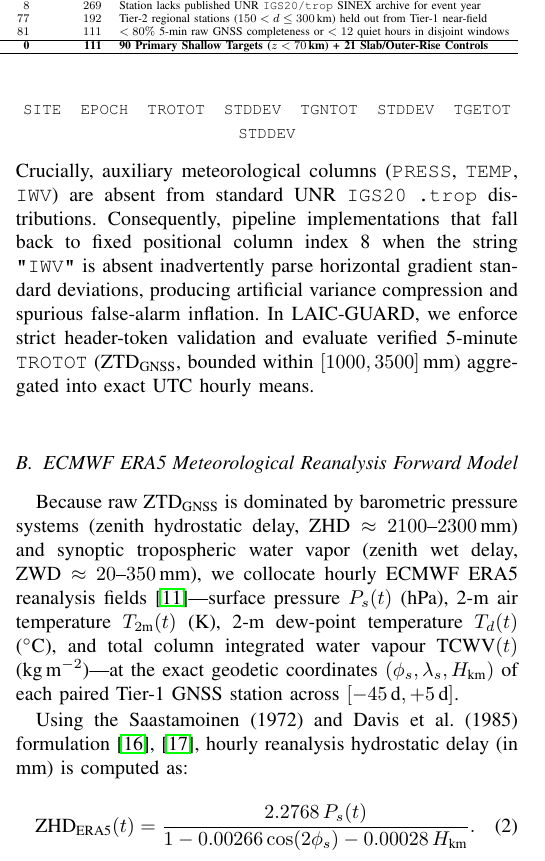
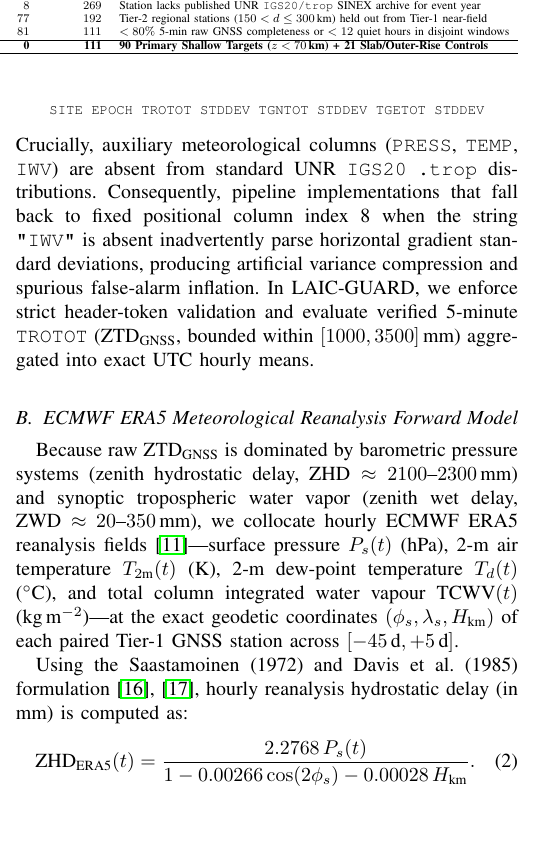
Before and after one commit to Parth15-git/LAIC-GUARD, a LaTeX paper (manuscript/main.tex): part of one column of page 3 of 8, cut so that both start at the same text, the shorter picture padded with empty space. Compiled offline with pdfLaTeX.

Commit message:
style(manuscript): single-line SINEX schema tokens and protect Mw capitalization in BibTeX

```diff
--- a/manuscript/main.tex
+++ b/manuscript/main.tex
@@ -84,7 +84,7 @@ To prevent atmospheric attenuation over hundreds of kilometers from diluting loc
 
 During our Stage~5C schema audit of all 176 multi-year UNR \texttt{IGS20/trop} SINEX archives, we verified that standard UNR tropospheric solution blocks (\texttt{+TROP/SOLUTION}) contain strictly eight fields per record:
 \begin{center}
-{\footnotesize\texttt{SITE\ \ EPOCH\ \ TROTOT\ \ STDDEV\ \ TGNTOT\ \ STDDEV\ \ TGETOT\ \ STDDEV}}
+{\scriptsize\texttt{SITE\ EPOCH\ TROTOT\ STDDEV\ TGNTOT\ STDDEV\ TGETOT\ STDDEV}}
 \end{center}
 Crucially, auxiliary meteorological columns (\texttt{PRESS}, \texttt{TEMP}, \texttt{IWV}) are absent from standard UNR \texttt{IGS20} \texttt{.trop} distributions. Consequently, pipeline implementations that fall back to fixed positional column index~8 when the string \texttt{"IWV"} is absent inadvertently parse horizontal gradient standard deviations, producing artificial variance compression and spurious false-alarm inflation. In LAIC-GUARD, we enforce strict header-token validation and evaluate verified 5-minute \texttt{TROTOT} ($\text{ZTD}_{\text{GNSS}}$, bounded within $[1000, 3500]$\,mm) aggregated into exact UTC hourly means.
 
```
Also changed, not shown: manuscript/references.bib (+1 -1 lines).
